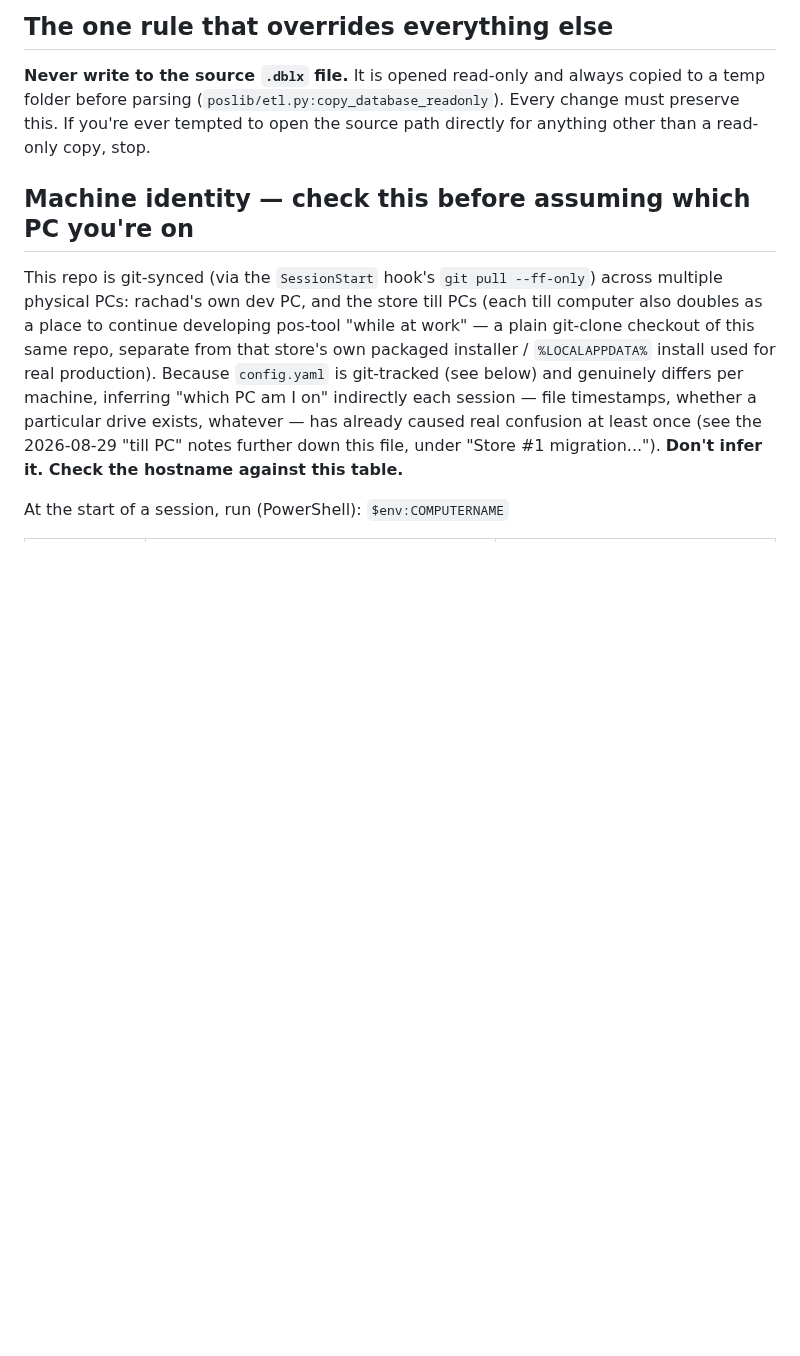
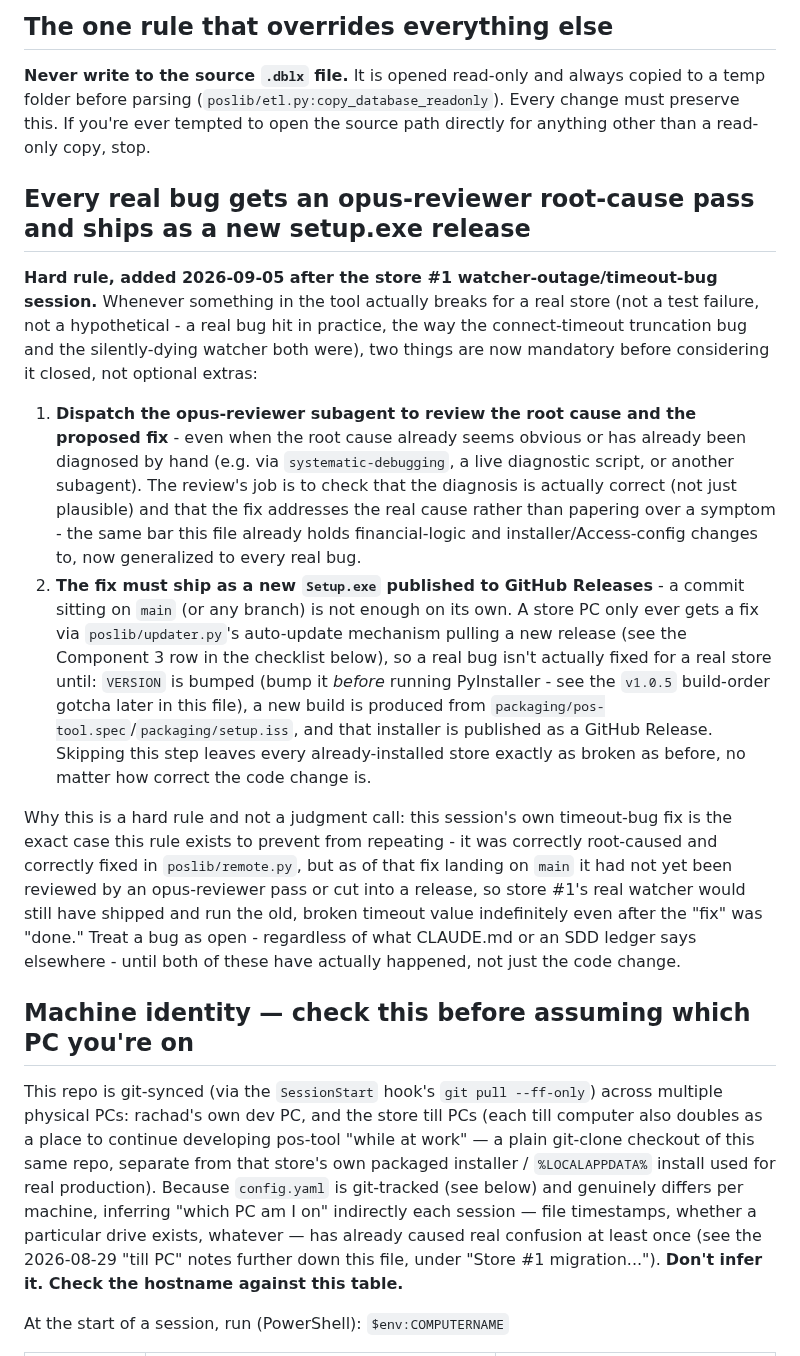
Before and after one commit to rachadmihoubi/pos-tool, a Markdown page: CLAUDE.md, the part around the change. Rendered like a GitHub page; blank space fills up the shorter version.

Commit message:
docs: require an opus-reviewer pass + a shipped setup.exe release for every real bug
New hard rule: a bug fix isn't done when it's committed - it needs an
opus-reviewer root-cause/fix check and a published GitHub Release with
the new installer, since that's the only way a real store actually
gets the fix. The timeout-bug fix from this same session is the
motivating example: correctly fixed on main, but not yet reviewed or
released, so store #1 would still be running the broken build.

Co-Authored-By: Claude Sonnet 5 <noreply@anthropic.com>

```diff
--- a/CLAUDE.md
+++ b/CLAUDE.md
@@ -21,6 +21,46 @@ is). See "What's left" below.
 copied to a temp folder before parsing (`poslib/etl.py:copy_database_readonly`).
 Every change must preserve this. If you're ever tempted to open the source path
 directly for anything other than a read-only copy, stop.
+
+## Every real bug gets an opus-reviewer root-cause pass and ships as a new setup.exe release
+
+**Hard rule, added 2026-09-05 after the store #1 watcher-outage/timeout-bug
+session.** Whenever something in the tool actually breaks for a real
+store (not a test failure, not a hypothetical - a real bug hit in
+practice, the way the connect-timeout truncation bug and the
+silently-dying watcher both were), two things are now mandatory before
+considering it closed, not optional extras:
+
+1. **Dispatch the opus-reviewer subagent to review the root cause and the
+   proposed fix** - even when the root cause already seems obvious or has
+   already been diagnosed by hand (e.g. via `systematic-debugging`, a
+   live diagnostic script, or another subagent). The review's job is to
+   check that the diagnosis is actually correct (not just plausible) and
+   that the fix addresses the real cause rather than papering over a
+   symptom - the same bar this file already holds financial-logic and
+   installer/Access-config changes to, now generalized to every real bug.
+2. **The fix must ship as a new `Setup.exe` published to GitHub
+   Releases** - a commit sitting on `main` (or any branch) is not enough
+   on its own. A store PC only ever gets a fix via
+   `poslib/updater.py`'s auto-update mechanism pulling a new release (see
+   the Component 3 row in the checklist below), so a real bug isn't
+   actually fixed for a real store until: `VERSION` is bumped (bump it
+   *before* running PyInstaller - see the `v1.0.5` build-order gotcha
+   later in this file), a new build is produced from
+   `packaging/pos-tool.spec`/`packaging/setup.iss`, and that installer is
+   published as a GitHub Release. Skipping this step leaves every
+   already-installed store exactly as broken as before, no matter how
+   correct the code change is.
+
+Why this is a hard rule and not a judgment call: this session's own
+timeout-bug fix is the exact case this rule exists to prevent from
+repeating - it was correctly root-caused and correctly fixed in
+`poslib/remote.py`, but as of that fix landing on `main` it had not yet
+been reviewed by an opus-reviewer pass or cut into a release, so store
+#1's real watcher would still have shipped and run the old, broken
+timeout value indefinitely even after the "fix" was "done." Treat a bug
+as open - regardless of what CLAUDE.md or an SDD ledger says elsewhere -
+until both of these have actually happened, not just the code change.
 
 ## Machine identity — check this before assuming which PC you're on
 
```
